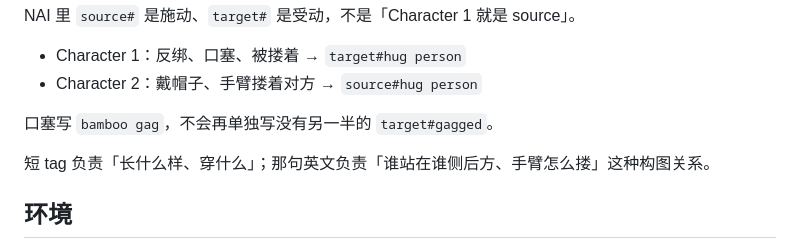
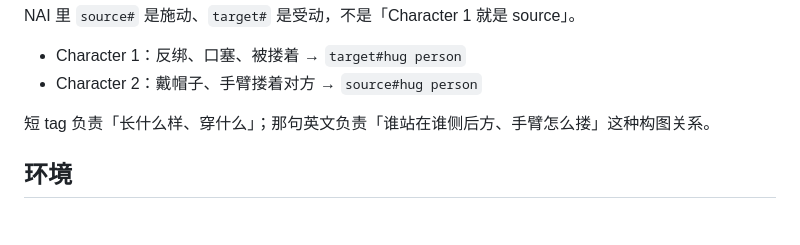
Before and after one commit to cheerotter13-ai/nai5-reverse-tagger, a Markdown page: README.md, the part around the change. GitHub-like rendering; blank space fills up the shorter version.

```diff
--- a/README.md
+++ b/README.md
@@ -58,8 +58,6 @@ NAI 里 `source#` 是施动、`target#` 是受动，不是「Character 1 就是
 
 - Character 1：反绑、口塞、被搂着 → `target#hug person`
 - Character 2：戴帽子、手臂搂着对方 → `source#hug person`
-
-口塞写 `bamboo gag`，不会再单独写没有另一半的 `target#gagged`。
 
 短 tag 负责「长什么样、穿什么」；那句英文负责「谁站在谁侧后方、手臂怎么搂」这种构图关系。
 
```
